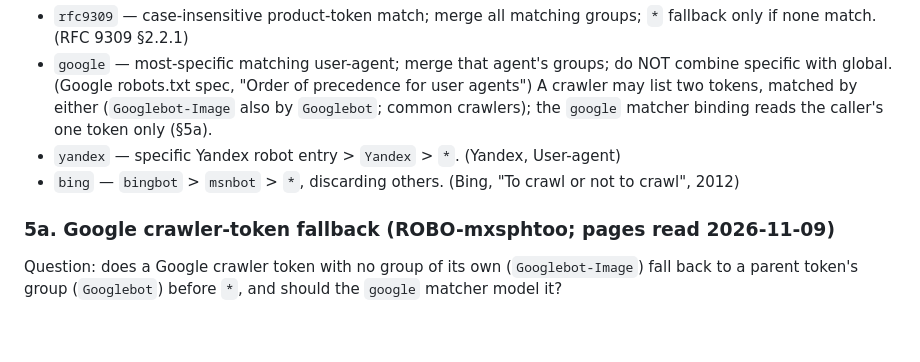
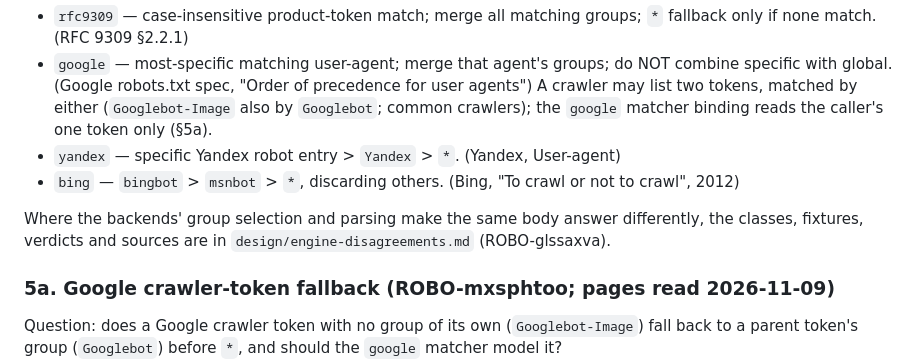
Before and after one commit to bart-turczynski/robotstxtr, a Markdown page: design/engine-profiles.md, the part around the change. Rendered like a GitHub page; blank space fills up the shorter version.

```diff
--- a/design/engine-profiles.md
+++ b/design/engine-profiles.md
@@ -177,6 +177,8 @@ Selected **before** path matching; a capability + ruleset revision, not a contex
   `google` matcher binding reads the caller's one token only (§5a).
 - `yandex` — specific Yandex robot entry > `Yandex` > `*`. (Yandex, User-agent)
 - `bing` — `bingbot` > `msnbot` > `*`, discarding others. (Bing, "To crawl or not to crawl", 2012)
+
+Where the backends' group selection and parsing make the same body answer differently, the classes, fixtures, verdicts and sources are in `design/engine-disagreements.md` (ROBO-glssaxva).
 
 ### 5a. Google crawler-token fallback (ROBO-mxsphtoo; pages read 2026-11-09)
 
```
Also changed, not shown: design/engine-disagreements.md (added, +404 -0 lines).
